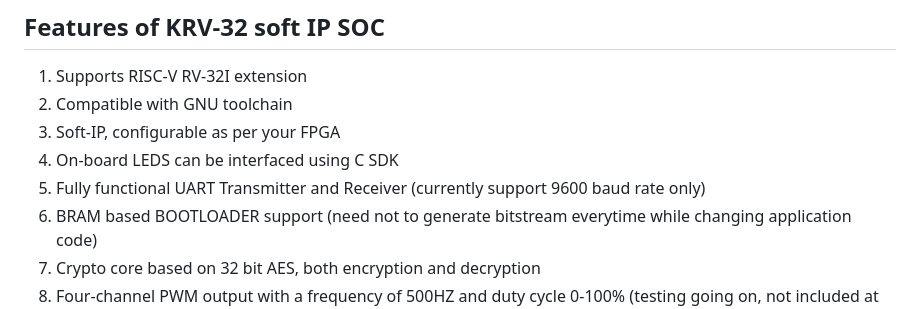
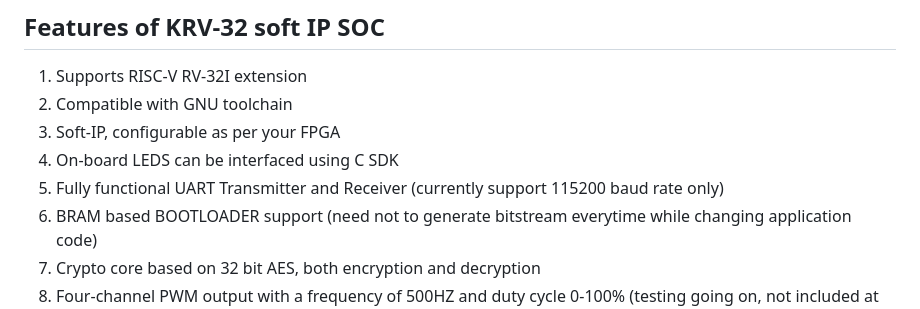
Before and after one commit to charlie2951/krv32, a Markdown page: README.md, the part around the change. Drawn GitHub-style.

```diff
--- a/README.md
+++ b/README.md
@@ -8,7 +8,7 @@ The main objective of this project is to prototype a RISC-V 32-bit CPU with an *
 2. Compatible with GNU toolchain
 3. Soft-IP, configurable as per your FPGA
 4. On-board LEDS can be interfaced using C SDK
-5. Fully functional UART Transmitter and Receiver (currently support 9600 baud rate only)
+5. Fully functional UART Transmitter and Receiver (currently support 115200 baud rate only)
 6. BRAM based BOOTLOADER support (need not to generate bitstream everytime while changing application code)
 7. Crypto core based on 32 bit AES, both encryption and decryption
 8. Four-channel PWM output with a frequency of 500HZ and duty cycle 0-100% (testing going on, not included at this stage)
```
